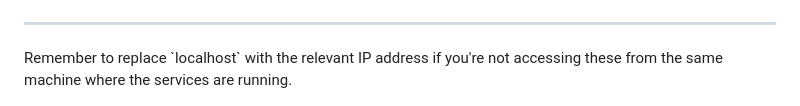
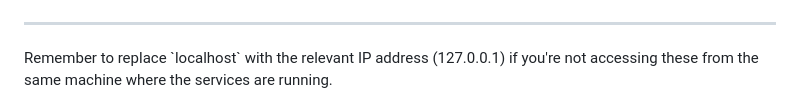
Before and after one commit to diana-shyrokikh/csv-files-generator, a Markdown page: README.md, the part around the change printed below. Drawn GitHub-style.

```diff
--- a/README.md
+++ b/README.md
@@ -159,4 +164,5 @@ python manage.py createsuperuser
 
 <hr>
 Remember to replace `localhost` with the relevant
-IP address if you're not accessing these from the same machine where the services are running.
+IP address (127.0.0.1) if you're not accessing these from
+the same machine where the services are running.
```
Also changed, not shown: other parts of README.md (+8 -3 lines), readme_images/demo/generate_csv_page.png (added).
